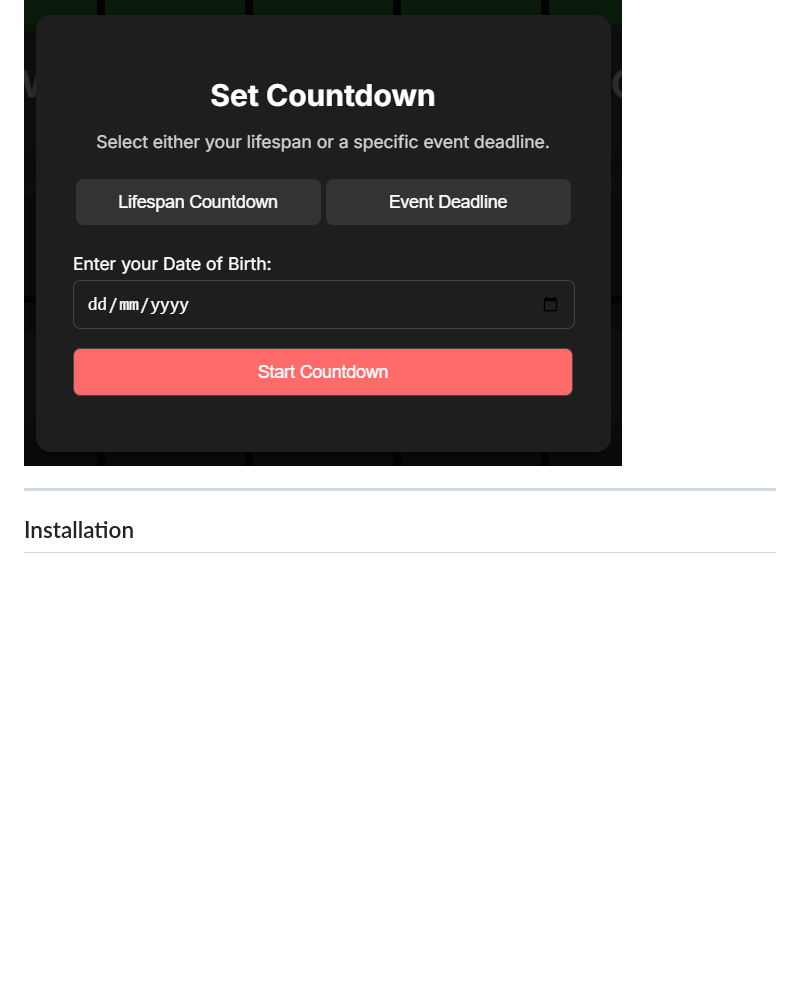
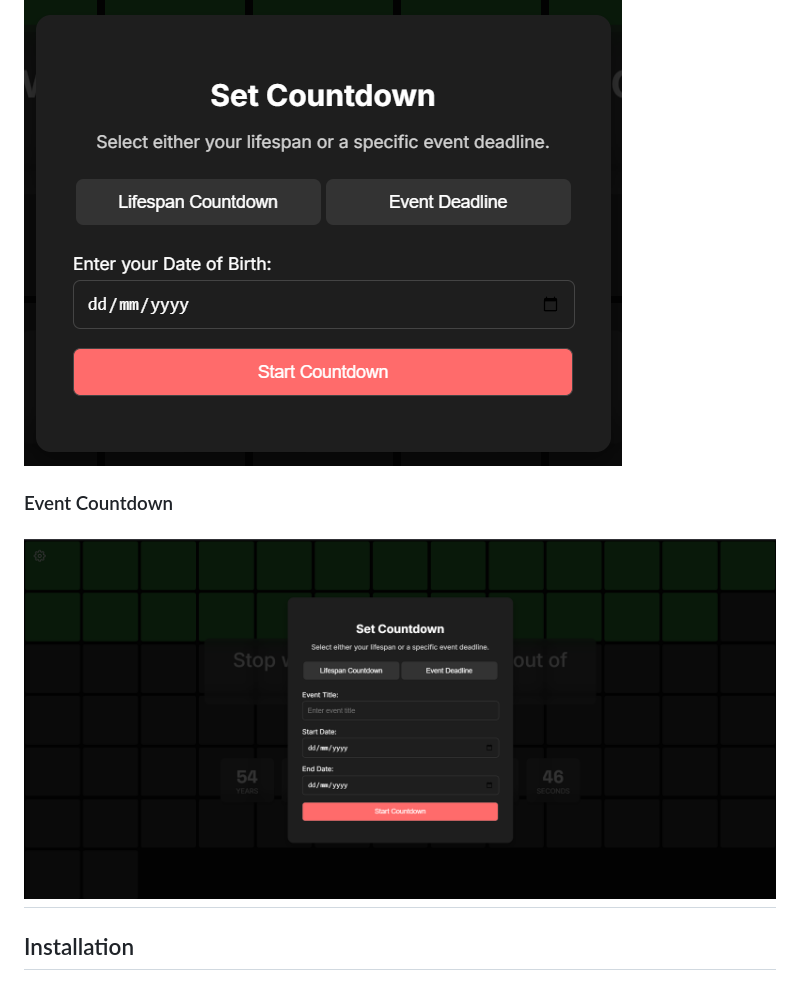
Before and after one commit to CharithCD/life-countdown, a Markdown page: readme.md, the part around the change. GitHub-like rendering; pictures changed too: event.png (added); blank space fills up the shorter version.

Commit message:
Add Event Countdown section to README with modal image

```diff
--- a/readme.md
+++ b/readme.md
@@ -25,6 +25,8 @@ A Chrome extension that visualizes your remaining time in a GitHub-style graph.
 
 ![Settings Modal](settings.png)
 
+### Event Countdown
+![Event Modal](event.png)
 ---
 
 ## Installation
```
